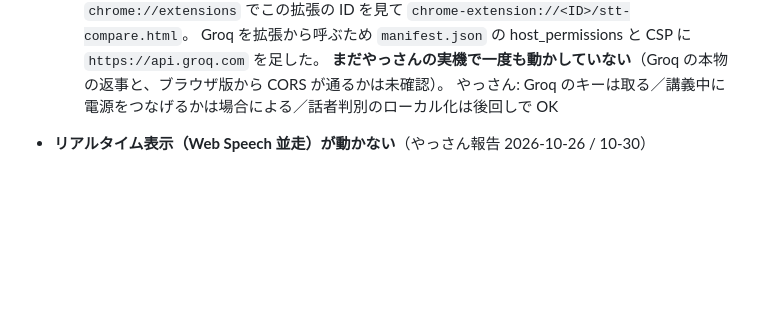
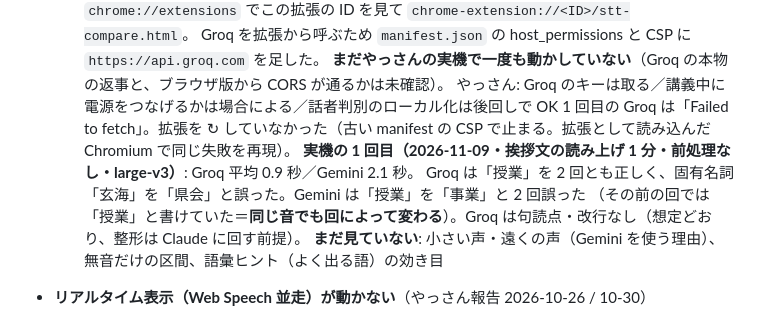
Before and after one commit to bayashievolution/dictation, a Markdown page: TODO.md, the part around the change. GitHub-like rendering; blank space fills up the shorter version.

Commit message:
TODO: 文字起こし比較の実機 1 回目の結果を記録
Co-Authored-By: Claude Opus 5.5 <noreply@anthropic.com>
Claude-Session: https://claude.ai/code/session_01F6cTmjpioxaGccGH2AMfgG

```diff
--- a/TODO.md
+++ b/TODO.md
@@ -116,6 +116,11 @@ alert / confirm（ブラウザ標準のダイアログ）は動きを付けら
     Groq を拡張から呼ぶため `manifest.json` の host_permissions と CSP に `https://api.groq.com` を足した。
     **まだやっさんの実機で一度も動かしていない**（Groq の本物の返事と、ブラウザ版から CORS が通るかは未確認）。
     やっさん: Groq のキーは取る／講義中に電源をつなげるかは場合による／話者判別のローカル化は後回しで OK
+    1 回目の Groq は「Failed to fetch」。拡張を ↻ していなかった（古い manifest の CSP で止まる。拡張として読み込んだ Chromium で同じ失敗を再現）。
+    **実機の 1 回目（2026-11-09・挨拶文の読み上げ 1 分・前処理なし・large-v3）**: Groq 平均 0.9 秒／Gemini 2.1 秒。
+    Groq は「授業」を 2 回とも正しく、固有名詞「玄海」を「県会」と誤った。Gemini は「授業」を「事業」と 2 回誤った
+    （その前の回では「授業」と書けていた＝**同じ音でも回によって変わる**）。Groq は句読点・改行なし（想定どおり、整形は Claude に回す前提）。
+    **まだ見ていない**: 小さい声・遠くの声（Gemini を使う理由）、無音だけの区間、語彙ヒント（よく出る語）の効き目
 
 - **リアルタイム表示（Web Speech 並走）が動かない**（やっさん報告 2026-10-26 / 10-30）
   - 仮想マイク説は**外れ**（物理マイクでも出ない）。**Web Speech モードでも、Google 公式の音声入力デモ
```
